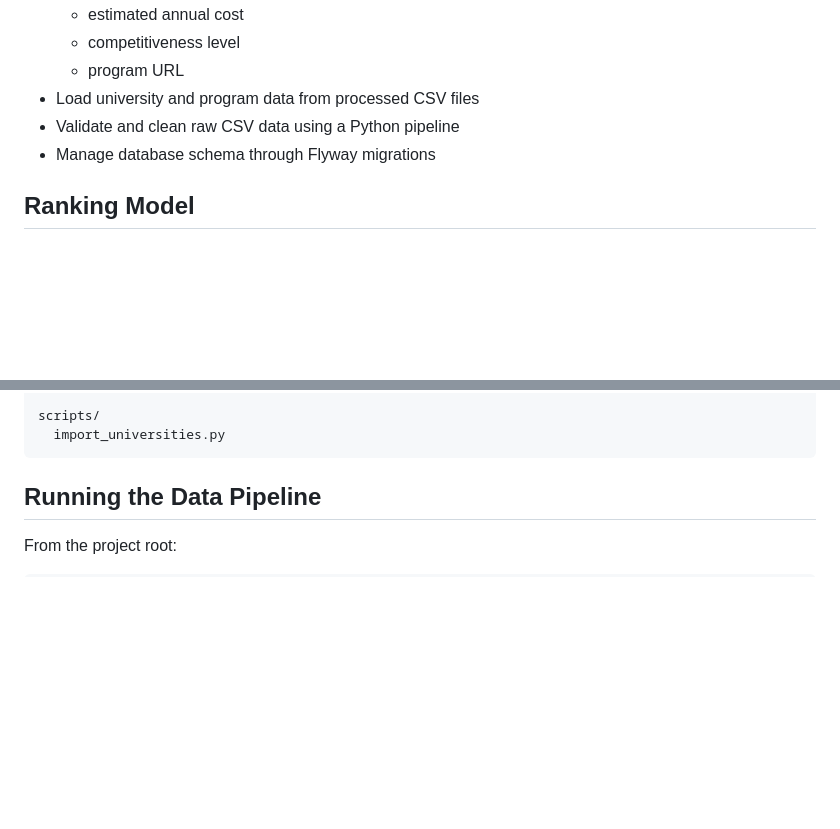
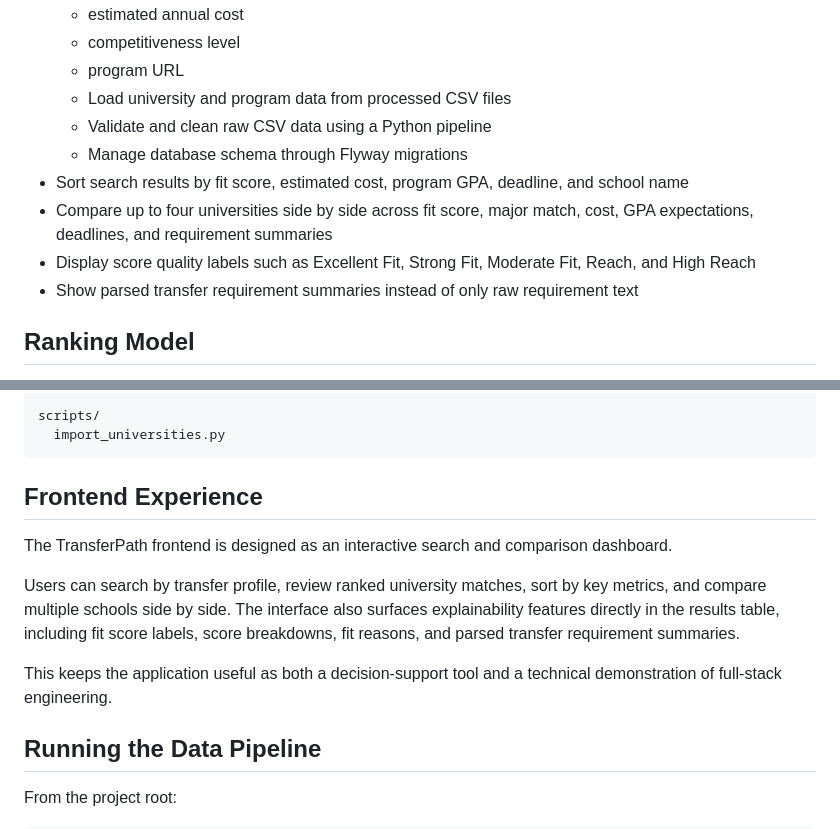
Before and after one commit to arradhakrishnan28/transferpath, a Markdown page: README.md, 2 parts joined by grey strips. Rendered like a GitHub page; blank space fills up the shorter version.

Commit message:
Document frontend comparison features

````diff
--- a/README.md
+++ b/README.md
@@ -20,9 +20,13 @@ The project combines a Java backend, PostgreSQL persistence, Flyway database mig
   - estimated annual cost
   - competitiveness level
   - program URL
-- Load university and program data from processed CSV files
-- Validate and clean raw CSV data using a Python pipeline
-- Manage database schema through Flyway migrations
+  - Load university and program data from processed CSV files
+  - Validate and clean raw CSV data using a Python pipeline
+  - Manage database schema through Flyway migrations
+- Sort search results by fit score, estimated cost, program GPA, deadline, and school name
+- Compare up to four universities side by side across fit score, major match, cost, GPA expectations, deadlines, and requirement summaries
+- Display score quality labels such as Excellent Fit, Strong Fit, Moderate Fit, Reach, and High Reach
+- Show parsed transfer requirement summaries instead of only raw requirement text
 
 ## Ranking Model
 
@@ -100,6 +104,13 @@ data/
 scripts/
   import_universities.py
 ```
+## Frontend Experience
+
+The TransferPath frontend is designed as an interactive search and comparison dashboard.
+
+Users can search by transfer profile, review ranked university matches, sort by key metrics, and compare multiple schools side by side. The interface also surfaces explainability features directly in the results table, including fit score labels, score breakdowns, fit reasons, and parsed transfer requirement summaries.
+
+This keeps the application useful as both a decision-support tool and a technical demonstration of full-stack engineering.
 
 ## Running the Data Pipeline
 
````
